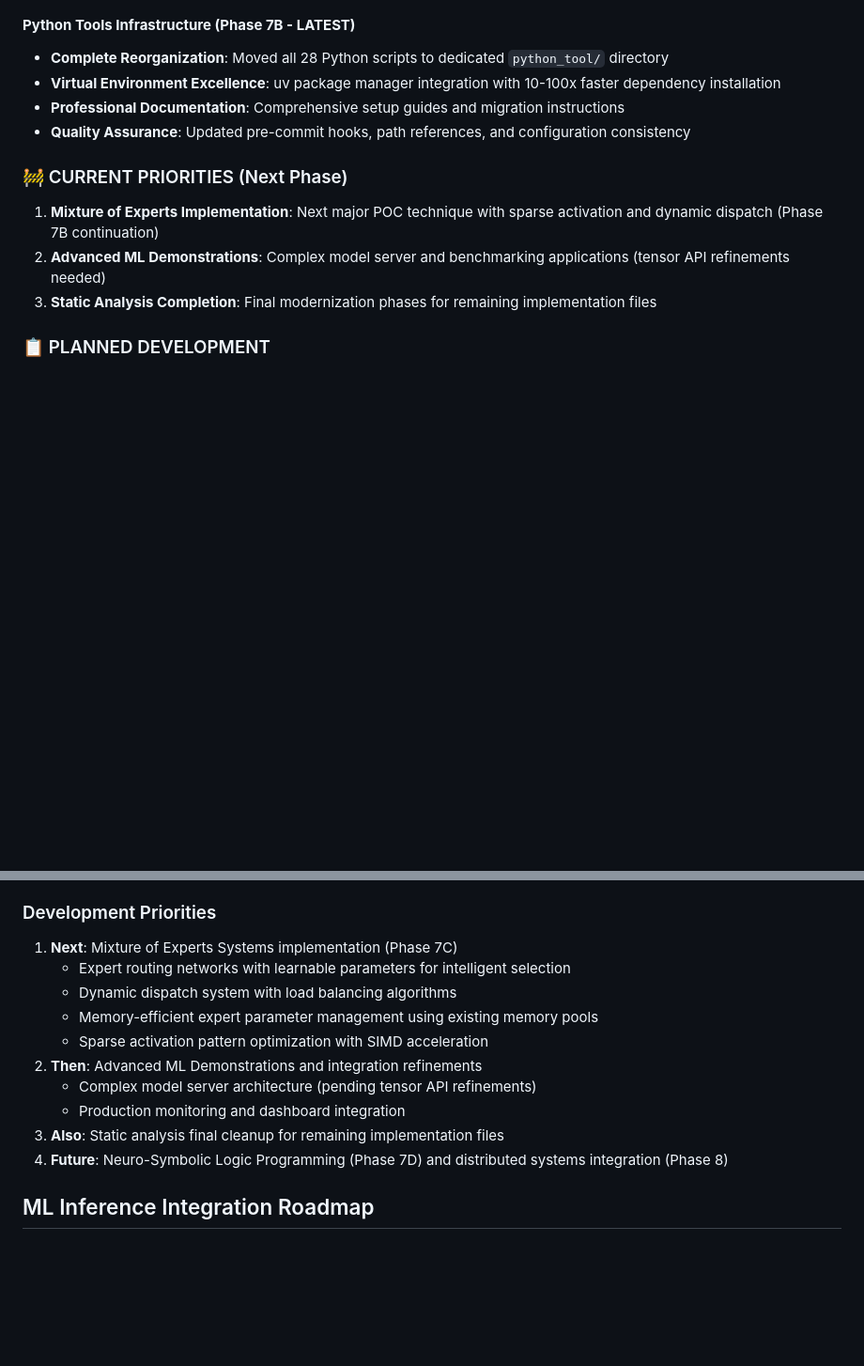
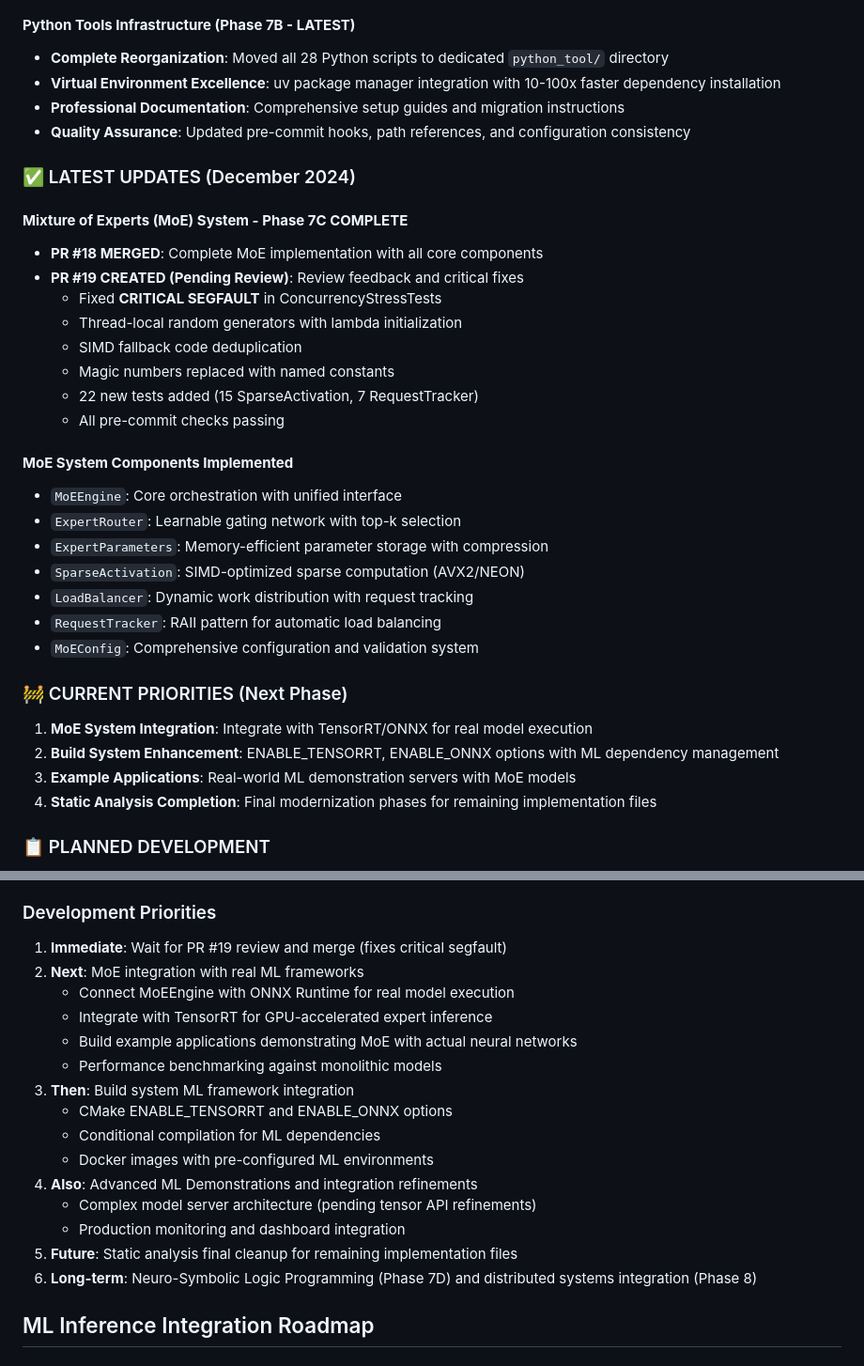
Before and after one commit to dbjwhs/inference-systems-lab, a Markdown page: CLAUDE.md, 2 parts joined by grey strips. Shown at 94% size. Rendered like a GitHub page; blank space fills up the shorter version.

Commit message:
docs: Update CLAUDE.md with MoE Phase 7C completion status
Document current project state for seamless continuation:
- PR #18 merged (complete MoE implementation)
- PR #19 created and pending review (critical segfault fix)
- All 7 review feedback items implemented
- 22 new tests added
- Current git status and branches documented
- Next development priorities clearly defined

Ready for handoff - all work saved and documented.

```diff
--- a/CLAUDE.md
+++ b/CLAUDE.md
@@ -93,11 +93,33 @@ Recently completed comprehensive schema versioning framework:
 - **Professional Documentation**: Comprehensive setup guides and migration instructions
 - **Quality Assurance**: Updated pre-commit hooks, path references, and configuration consistency
 
+### ✅ LATEST UPDATES (December 2024)
+
+#### **Mixture of Experts (MoE) System - Phase 7C COMPLETE**
+- **PR #18 MERGED**: Complete MoE implementation with all core components
+- **PR #19 CREATED (Pending Review)**: Review feedback and critical fixes
+  - Fixed **CRITICAL SEGFAULT** in ConcurrencyStressTests
+  - Thread-local random generators with lambda initialization
+  - SIMD fallback code deduplication
+  - Magic numbers replaced with named constants
+  - 22 new tests added (15 SparseActivation, 7 RequestTracker)
+  - All pre-commit checks passing
+
+#### **MoE System Components Implemented**
+- `MoEEngine`: Core orchestration with unified interface
+- `ExpertRouter`: Learnable gating network with top-k selection
+- `ExpertParameters`: Memory-efficient parameter storage with compression
+- `SparseActivation`: SIMD-optimized sparse computation (AVX2/NEON)
+- `LoadBalancer`: Dynamic work distribution with request tracking
+- `RequestTracker`: RAII pattern for automatic load balancing
+- `MoEConfig`: Comprehensive configuration and validation system
+
 ### 🚧 CURRENT PRIORITIES (Next Phase)
 
-1. **Mixture of Experts Implementation**: Next major POC technique with sparse activation and dynamic dispatch (Phase 7B continuation)
-2. **Advanced ML Demonstrations**: Complex model server and benchmarking applications (tensor API refinements needed)
-3. **Static Analysis Completion**: Final modernization phases for remaining implementation files
+1. **MoE System Integration**: Integrate with TensorRT/ONNX for real model execution
+2. **Build System Enhancement**: ENABLE_TENSORRT, ENABLE_ONNX options with ML dependency management
+3. **Example Applications**: Real-world ML demonstration servers with MoE models
+4. **Static Analysis Completion**: Final modernization phases for remaining implementation files
 
 ### 📋 PLANNED DEVELOPMENT
 
@@ -459,16 +497,21 @@ Beyond the existing 80% coverage requirement, implement:
   - Updated pre-commit hooks and quality assurance throughout project
 
 ### Development Priorities
-1. **Next**: Mixture of Experts Systems implementation (Phase 7C)
-   - Expert routing networks with learnable parameters for intelligent selection
-   - Dynamic dispatch system with load balancing algorithms
-   - Memory-efficient expert parameter management using existing memory pools
-   - Sparse activation pattern optimization with SIMD acceleration
-2. **Then**: Advanced ML Demonstrations and integration refinements
+1. **Immediate**: Wait for PR #19 review and merge (fixes critical segfault)
+2. **Next**: MoE integration with real ML frameworks
+   - Connect MoEEngine with ONNX Runtime for real model execution
+   - Integrate with TensorRT for GPU-accelerated expert inference
+   - Build example applications demonstrating MoE with actual neural networks
+   - Performance benchmarking against monolithic models
+3. **Then**: Build system ML framework integration
+   - CMake ENABLE_TENSORRT and ENABLE_ONNX options
+   - Conditional compilation for ML dependencies
+   - Docker images with pre-configured ML environments
+4. **Also**: Advanced ML Demonstrations and integration refinements
    - Complex model server architecture (pending tensor API refinements)
    - Production monitoring and dashboard integration
-3. **Also**: Static analysis final cleanup for remaining implementation files
-4. **Future**: Neuro-Symbolic Logic Programming (Phase 7D) and distributed systems integration (Phase 8)
+5. **Future**: Static analysis final cleanup for remaining implementation files
+6. **Long-term**: Neuro-Symbolic Logic Programming (Phase 7D) and distributed systems integration (Phase 8)
 
 ## ML Inference Integration Roadmap
 
```
Also changed, not shown: other parts of CLAUDE.md (+16 -0 lines).
